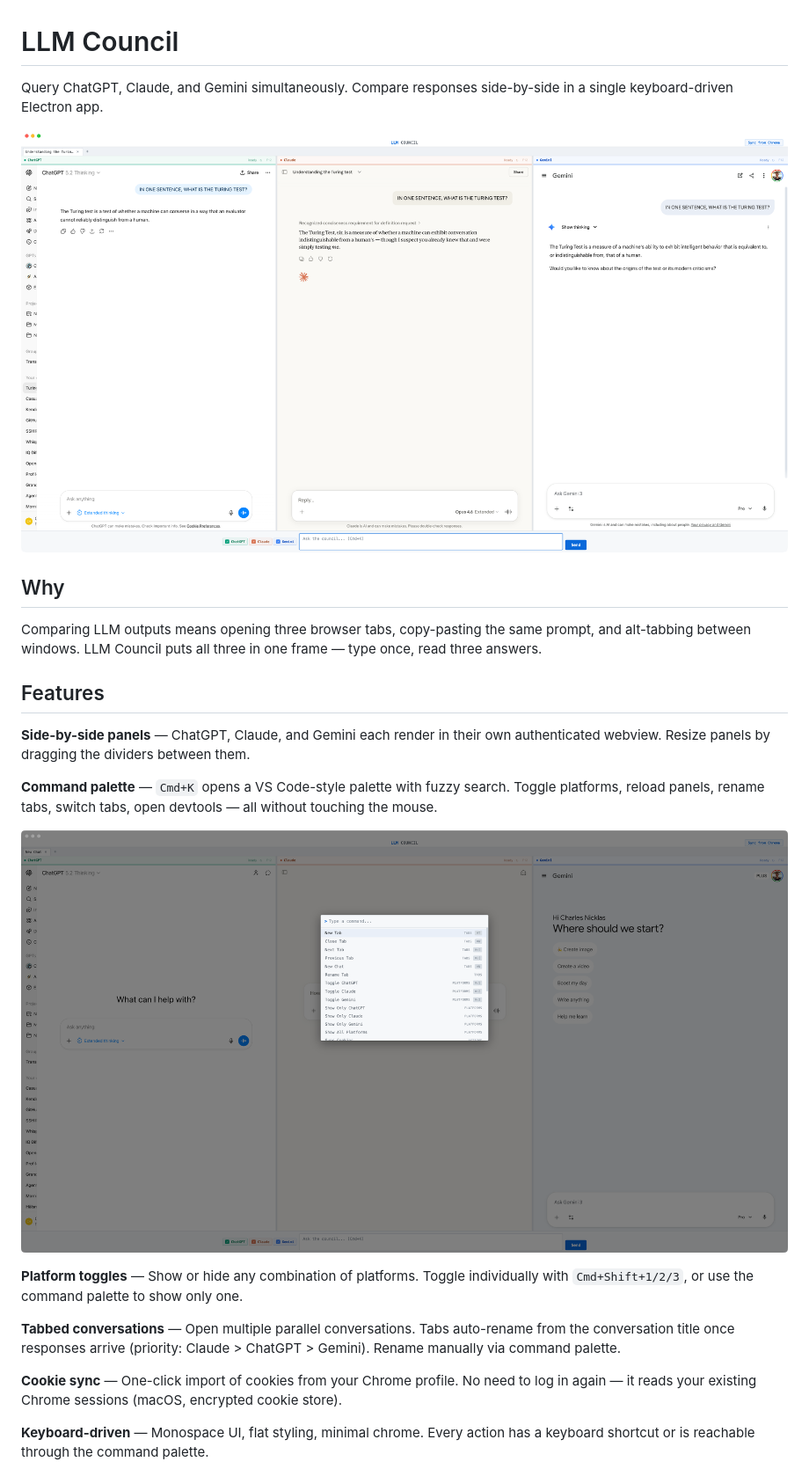
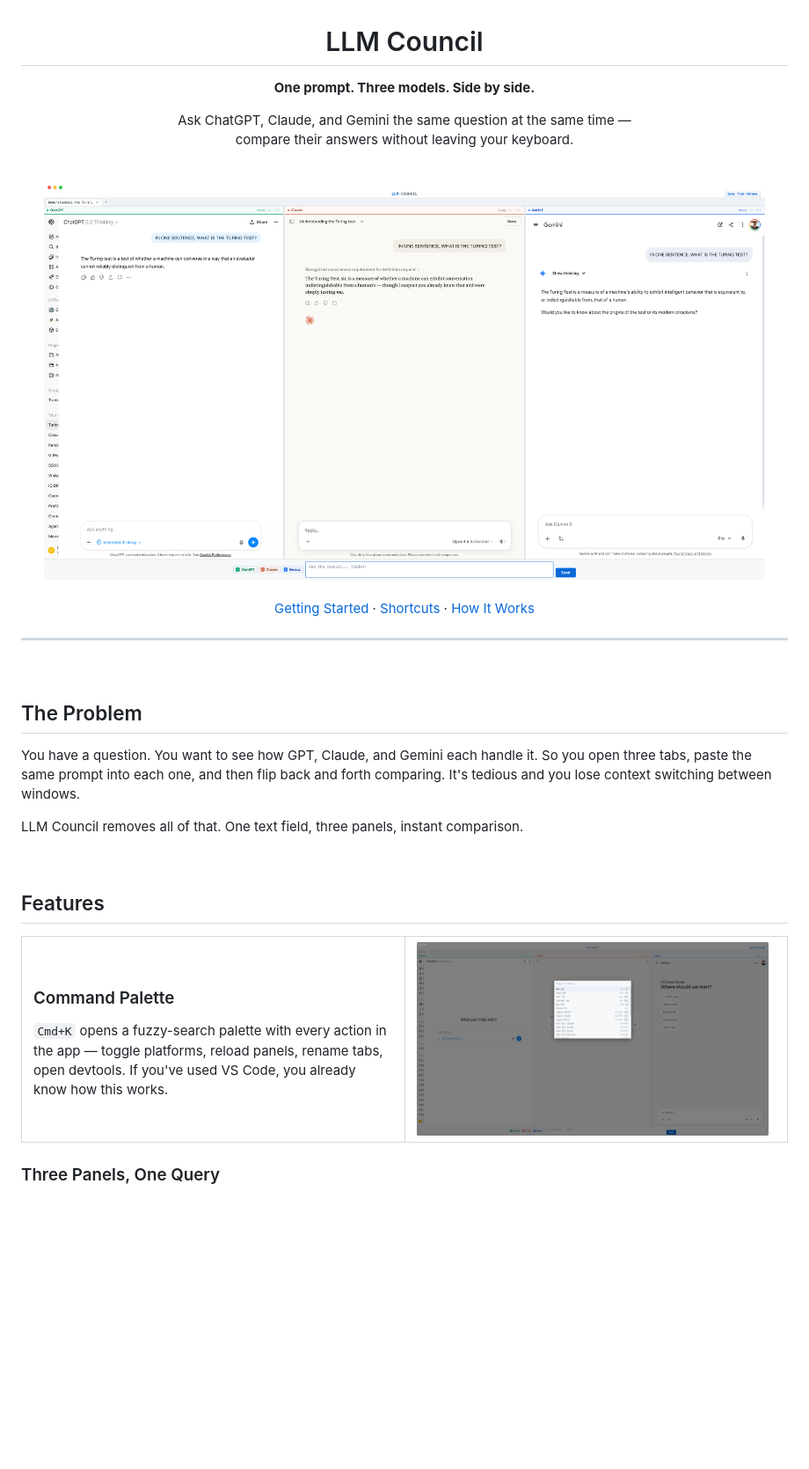
Before and after one commit to charlesnchr/llm-council, a Markdown page: README.md, the part around one of its changes. Shown at 88% size. Rendered like a GitHub page; blank space fills up the shorter version.

Commit message:
Rework README with centered hero, table layout, collapsible screenshot

```diff
--- a/README.md
+++ b/README.md
@@ -1,26 +3,51 @@
 # LLM Council
 
-Query ChatGPT, Claude, and Gemini simultaneously. Compare responses side-by-side in a single keyboard-driven Electron app.
+**One prompt. Three models. Side by side.**
 
-![LLM Council — three panels showing responses to the same query](screenshots/query-response.png)
+Ask ChatGPT, Claude, and Gemini the same question at the same time —<br>
+compare their answers without leaving your keyboard.
 
-## Why
+<br>
 
-Comparing LLM outputs means opening three browser tabs, copy-pasting the same prompt, and alt-tabbing between windows. LLM Council puts all three in one frame — type once, read three answers.
+<img src="screenshots/query-response.png" alt="All three models answering the same question" width="820">
+
+<br>
+<br>
+
+[Getting Started](#getting-started) · [Shortcuts](#keyboard-shortcuts) · [How It Works](#how-it-works)
+
+</div>
+
+---
+
+<br>
+
+## The Problem
+
+You have a question. You want to see how GPT, Claude, and Gemini each handle it. So you open three tabs, paste the same prompt into each one, and then flip back and forth comparing. It's tedious and you lose context switching between windows.
+
+LLM Council removes all of that. One text field, three panels, instant comparison.
+
+<br>
 
 ## Features
 
-**Side-by-side panels** — ChatGPT, Claude, and Gemini each render in their own authenticated webview. Resize panels by dragging the dividers between them.
+<table>
+<tr>
+<td width="50%">
 
-**Command palette** — `Cmd+K` opens a VS Code-style palette with fuzzy search. Toggle platforms, reload panels, rename tabs, switch tabs, open devtools — all without touching the mouse.
+### Command Palette
 
-![Command palette with fuzzy search](screenshots/command-palette.png)
+`Cmd+K` opens a fuzzy-search palette with every action in the app — toggle platforms, reload panels, rename tabs, open devtools. If you've used VS Code, you already know how this works.
 
-**Platform toggles** — Show or hide any combination of platforms. Toggle individually with `Cmd+Shift+1/2/3`, or use the command palette to show only one.
+</td>
+<td width="50%">
 
-**Tabbed conversations** — Open multiple parallel conversations. Tabs auto-rename from the conversation title once responses arrive (priority: Claude > ChatGPT > Gemini). Rename manually via command palette.
+<img src="screenshots/command-palette.png" alt="Command palette" width="400">
 
-**Cookie sync** — One-click import of cookies from your Chrome profile. No need to log in again — it reads your existing Chrome sessions (macOS, encrypted cookie store).
+</td>
+</tr>
+</table>
 
-**Keyboard-driven** — Monospace UI, flat styling, minimal chrome. Every action has a keyboard shortcut or is reachable through the command palette.
+### Three Panels, One Query
 
```
Also changed, not shown: other parts of README.md (+52 -19 lines).
